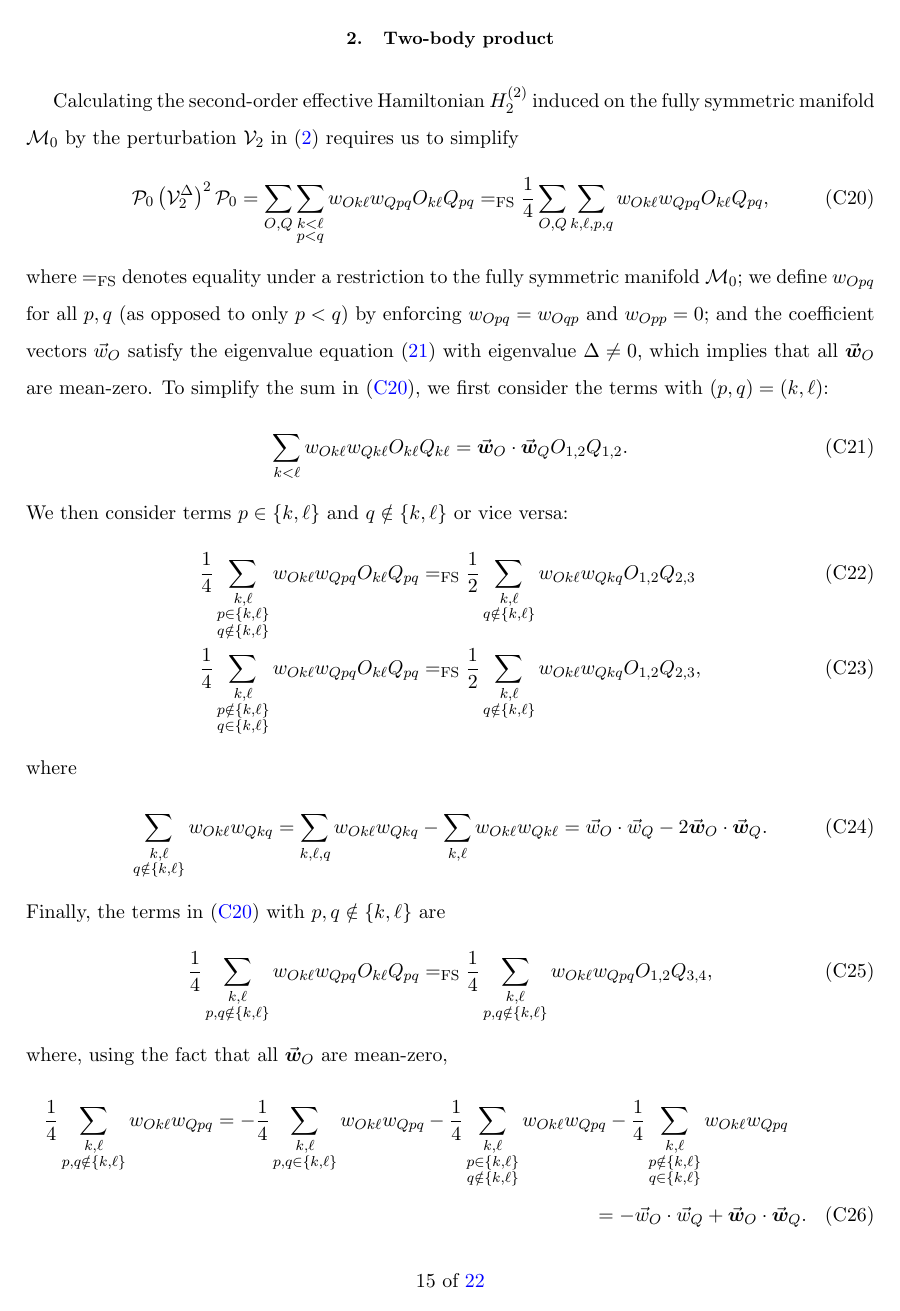
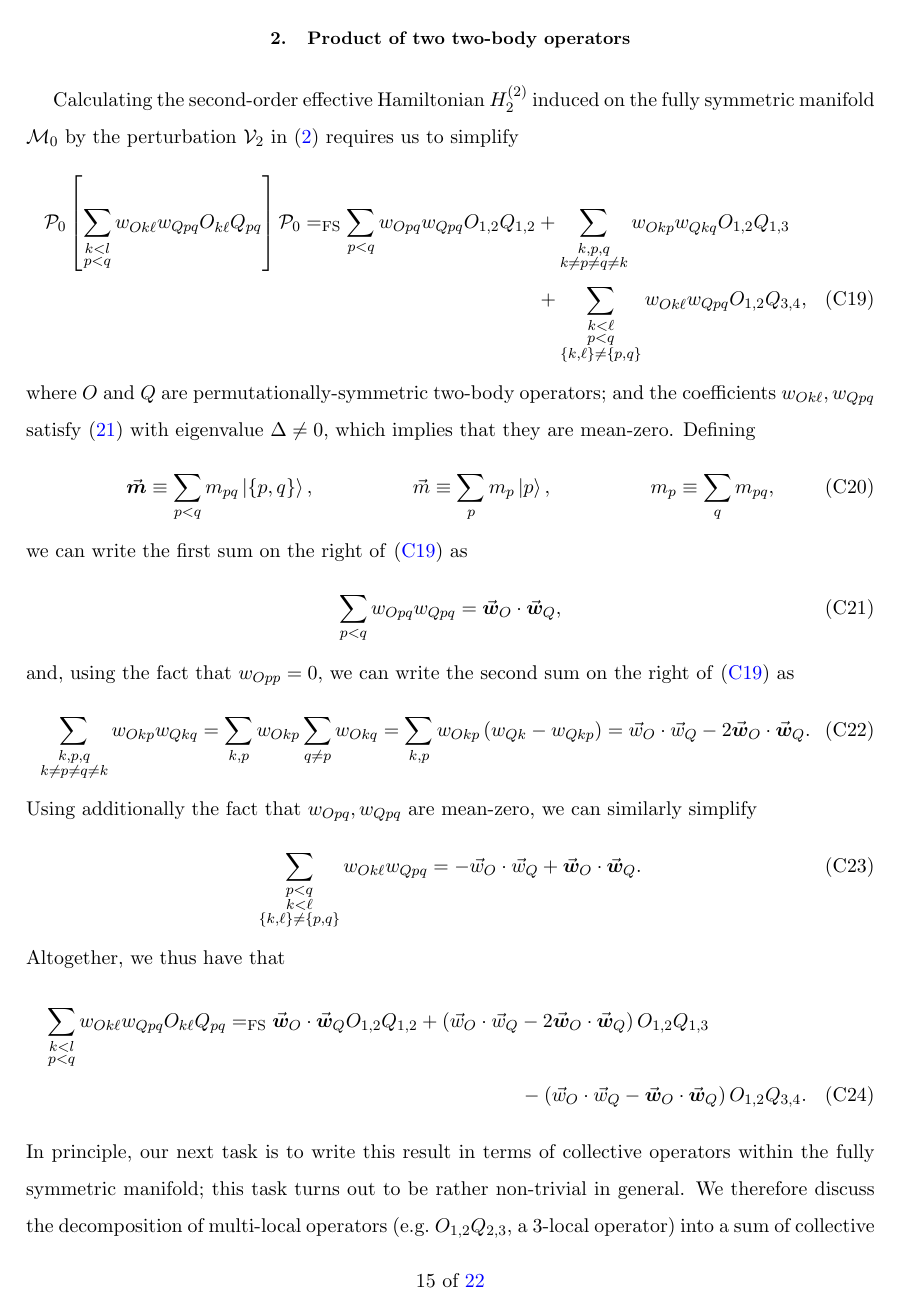
Before and after one commit to perlinm/rey_research, a LaTeX paper (collective_sun/sun_perturbation.tex): page 15 of 22. Compiled offline with pdfLaTeX.

Commit message:
modified some derivations in the appendix on operator products

```diff
--- a/collective_sun/sun_perturbation.tex
+++ b/collective_sun/sun_perturbation.tex
@@ -939,69 +925,54 @@ Altogether, we have that
 \end{align}
 
 %%%%%%%%%%%%%%%%%%%%%%%%%%%%%%%%%%%%%%%%%%%%%%%%%%
-\subsection{Two-body product}
+\subsection{Product of two two-body operators}
 \label{sec:POQP}
 
 Calculating the second-order effective Hamiltonian $H_2^{(2)}$ induced
 on the fully symmetric manifold $\M_0$ by the perturbation $\V_2$ in
 \eqref{eq:perturbations} requires us to simplify
+\begin{multline}
+  \P_0 \sp{\sum_{\substack{k<l\\p<q}}
+    w_{Ok\ell} w_{Qpq} O_{k\ell} Q_{pq}} \P_0
+  \EQFS \sum_{p<q} w_{Opq} w_{Qpq} O_{1,2} Q_{1,2}
+  + \sum_{\substack{k,p,q\\k\ne p\ne q\ne k}}
+  w_{Okp} w_{Qkq} O_{1,2} Q_{1,3} \\
+  + \sum_{\substack{k<\ell\\p<q\\\set{k,\ell}\ne\set{p,q}}}
+  w_{Ok\ell} w_{Qpq} O_{1,2} Q_{3,4},
+  \label{eq:POQP_start}
+\end{multline}
+where $O$ and $Q$ are permutationally-symmetric two-body operators;
+and the coefficients $w_{Ok\ell},w_{Qpq}$ satisfy \eqref{eq:cond_2}
+with eigenvalue $\Delta\ne0$, which implies that they are mean-zero.
+Defining
 \begin{align}
-  \P_0 \p{\V_2^\Delta}^2 \P_0
-  = \sum_{O,Q} \sum_{\substack{k<\ell\\p<q}}
-  w_{Ok\ell} w_{Qpq} O_{k\ell} Q_{pq}
-  \EQFS \f14 \sum_{O,Q} \sum_{k,\ell,p,q}
-  w_{Ok\ell} w_{Qpq} O_{k\ell} Q_{pq},
-  \label{eq:POQP_start}
+  \v{\m m} \equiv \sum_{p<q} m_{pq} \ket{\set{p,q}},
+  &&
+  \v m \equiv \sum_p m_p \ket{p},
+  &&
+  m_p \equiv \sum_q m_{pq},
 \end{align}
-where $\EQFS$ denotes equality under a restriction to the fully
-symmetric manifold $\M_0$; we define $w_{Opq}$ for all $p,q$ (as
-opposed to only $p<q$) by enforcing $w_{Opq}=w_{Oqp}$ and $w_{Opp}=0$;
-and the coefficient vectors $\v w_O$ satisfy the eigenvalue equation
-\eqref{eq:cond_2} with eigenvalue $\Delta\ne0$, which implies that all
-$\v{\m w}_O$ are mean-zero.  To simplify the sum in
-\eqref{eq:POQP_start}, we first consider the terms with
-$\p{p,q}=\p{k,\ell}$:
+we can write the first sum on the right of \eqref{eq:POQP_start} as
 \begin{align}
-  \sum_{k<\ell}
-  w_{Ok\ell} w_{Qk\ell} O_{k\ell} Q_{k\ell}
-  = \v{\m w}_O \c \v{\m w}_Q O_{1,2} Q_{1,2}.
+  \sum_{p<q} w_{Opq} w_{Qpq} = \v{\m w}_O \c\v{\m w}_Q,
 \end{align}
-We then consider terms $p\in\set{k,\ell}$ and $q\notin\set{k,\ell}$ or
-vice versa:
+and, using the fact that $w_{Opp}=0$, we can write the second sum on
+the right of \eqref{eq:POQP_start} as
 \begin{align}
-  \f14 \sum_{\substack{k,\ell\\p\in\set{k,\ell}\\q\notin\set{k,\ell}}}
-  w_{Ok\ell} w_{Qpq} O_{k\ell} Q_{pq}
-  &\EQFS \f12 \sum_{\substack{k,\ell\\q\notin\set{k,\ell}}}
-  w_{Ok\ell} w_{Qkq} O_{1,2} Q_{2,3} \\
-  \f14 \sum_{\substack{k,\ell\\p\notin\set{k,\ell}\\q\in\set{k,\ell}}}
-  w_{Ok\ell} w_{Qpq} O_{k\ell} Q_{pq}
-  &\EQFS \f12 \sum_{\substack{k,\ell\\q\notin\set{k,\ell}}}
-  w_{Ok\ell} w_{Qkq} O_{1,2} Q_{2,3},
+  \sum_{\substack{k,p,q\\k\ne p\ne q\ne k}} w_{Okp} w_{Qkq}
+  = \sum_{k,p} w_{Okp} \sum_{q\ne p} w_{Okq}
+  = \sum_{k,p} w_{Okp} \p{w_{Qk} - w_{Qkp}}
+  = \v w_O \c \v w_Q - 2 \v{\m w}_O \c \v{\m w}_Q.
 \end{align}
-where
+Using additionally the fact that $w_{Opq},w_{Qpq}$ are mean-zero, we
+can similarly simplify
 \begin{align}
-  \sum_{\substack{k,\ell\\q\notin\set{k,\ell}}} w_{Ok\ell} w_{Qkq}
-  = \sum_{k,\ell,q} w_{Ok\ell} w_{Qkq}
-  - \sum_{k,\ell} w_{Ok\ell} w_{Qk\ell}
-  = \v w_O\c\v w_Q - 2 \v{\m w}_O \c \v{\m w}_Q.
+  \sum_{\substack{p<q\\k<\ell\\\set{k,\ell}\ne\set{p,q}}}
+  w_{Ok\ell} w_{Qpq} = -\v w_O \c \v w_Q + \v{\m w}_O \c \v{\m w}_Q.
 \end{align}
-Finally, the terms in \eqref{eq:POQP_start} with
-$p,q\notin\set{k,\ell}$ are
-\begin{align}
-  \f14 \sum_{\substack{k,\ell\\p,q\notin\set{k,\ell}}}
-  w_{Ok\ell} w_{Qpq} O_{k\ell} Q_{pq}
-  \EQFS \f14 \sum_{\substack{k,\ell\\p,q\notin\set{k,\ell}}}
-  w_{Ok\ell} w_{Qpq} O_{1,2} Q_{3,4},
-\end{align}
-where, using the fact that all $\v{\m w}_O$ are mean-zero,
-\begin{multline}
-  \f14 \sum_{\substack{k,\ell\\p,q\notin\set{k,\ell}}} w_{Ok\ell} w_{Qpq}
-  = - \f14 \sum_{\substack{k,\ell\\p,q\in\set{k,\ell}}} w_{Ok\ell} w_{Qpq}
-  - \f14 \sum_{\substack{k,\ell\\p\in\set{k,\ell}\\q\notin\set{k,\ell}}}
-  w_{Ok\ell} w_{Qpq}
-  - \f14 \sum_{\substack{k,\ell\\p\notin\set{k,\ell}\\q\in\set{k,\ell}}}
-  w_{Ok\ell} w_{Qpq} \\
-  = -\v w_O \c \v w_Q + \v{\m w}_O \c \v{\m w}_Q.
-\end{multline}
 Altogether, we thus have that
 \begin{multline}
+  \sum_{\substack{k<l\\p<q}} w_{Ok\ell} w_{Qpq} O_{k\ell} Q_{pq}
+  \EQFS \v{\m w}_O \c \v{\m w}_Q O_{1,2} Q_{1,2}
+  + \p{\v w_O\c\v w_Q - 2 \v{\m w}_O \c \v{\m w}_Q} O_{1,2} Q_{1,3} \\
+  - \p{\v w_O \c \v w_Q - \v{\m w}_O \c \v{\m w}_Q} O_{1,2} Q_{3,4}.
```
Also changed, not shown: collective_sun/sun_perturbation.tex (79 more changed lines).
